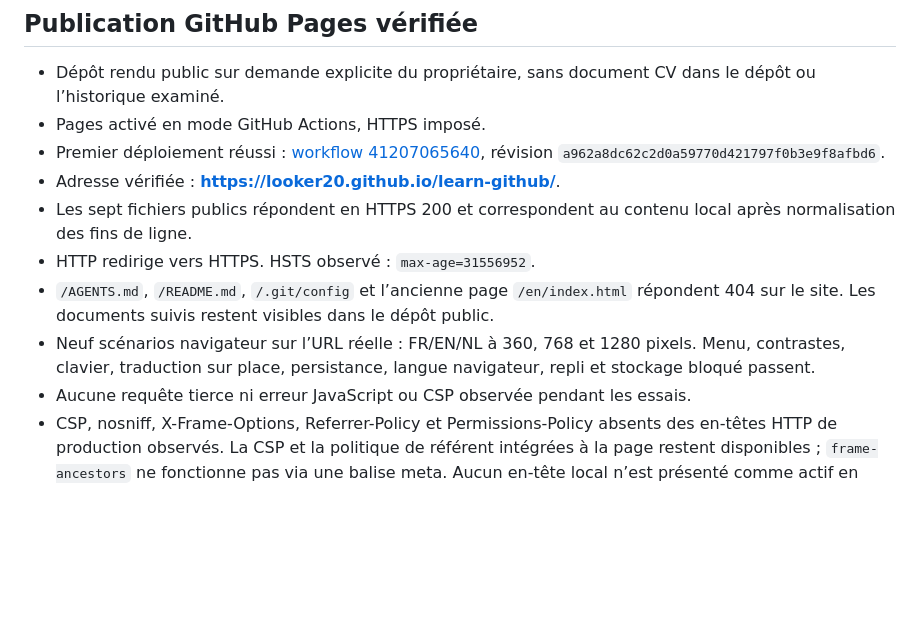
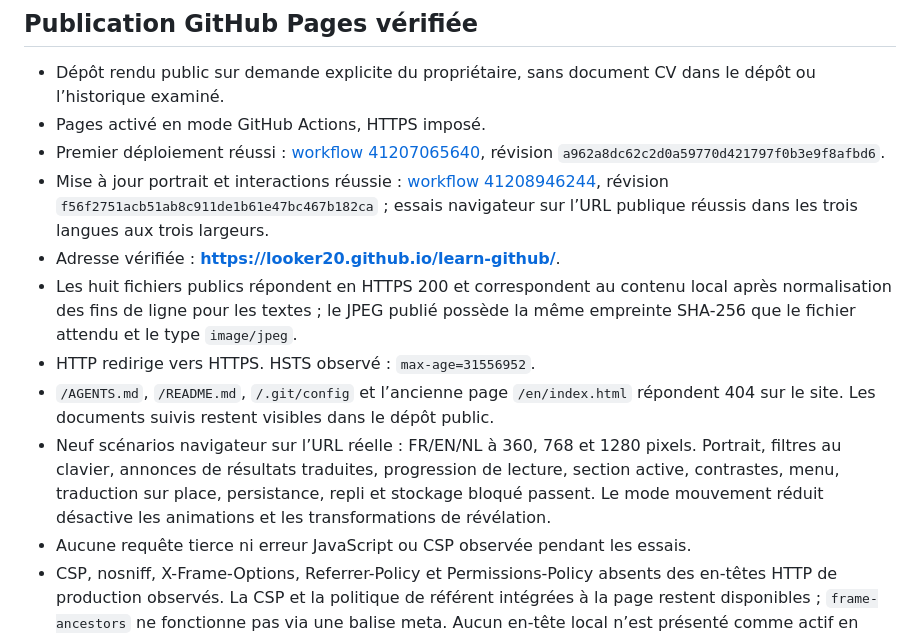
Before and after one commit to looker20/learn-github, a Markdown page: docs/verification.md, the part around the change. Rendered like a GitHub page; blank space fills up the shorter version.

Commit message:
docs: record verified portrait deployment and interaction checks

```diff
--- a/docs/verification.md
+++ b/docs/verification.md
@@ -40,11 +40,12 @@ Les sorties et captures du navigateur sont générées sous `.local/`, exclu de
 - Dépôt rendu public sur demande explicite du propriétaire, sans document CV dans le dépôt ou l’historique examiné.
 - Pages activé en mode GitHub Actions, HTTPS imposé.
 - Premier déploiement réussi : [workflow 41207065640](https://github.com/looker20/learn-github/actions/runs/41207065640), révision `a962a8dc62c2d0a59770d421797f0b3e9f8afbd6`.
+- Mise à jour portrait et interactions réussie : [workflow 41208946244](https://github.com/looker20/learn-github/actions/runs/41208946244), révision `f56f2751acb51ab8c911de1b61e47bc467b182ca` ; essais navigateur sur l’URL publique réussis dans les trois langues aux trois largeurs.
 - Adresse vérifiée : **https://looker20.github.io/learn-github/**.
-- Les sept fichiers publics répondent en HTTPS 200 et correspondent au contenu local après normalisation des fins de ligne.
+- Les huit fichiers publics répondent en HTTPS 200 et correspondent au contenu local après normalisation des fins de ligne pour les textes ; le JPEG publié possède la même empreinte SHA-256 que le fichier attendu et le type `image/jpeg`.
 - HTTP redirige vers HTTPS. HSTS observé : `max-age=31556952`.
 - `/AGENTS.md`, `/README.md`, `/.git/config` et l’ancienne page `/en/index.html` répondent 404 sur le site. Les documents suivis restent visibles dans le dépôt public.
-- Neuf scénarios navigateur sur l’URL réelle : FR/EN/NL à 360, 768 et 1280 pixels. Menu, contrastes, clavier, traduction sur place, persistance, langue navigateur, repli et stockage bloqué passent.
+- Neuf scénarios navigateur sur l’URL réelle : FR/EN/NL à 360, 768 et 1280 pixels. Portrait, filtres au clavier, annonces de résultats traduites, progression de lecture, section active, contrastes, menu, traduction sur place, persistance, repli et stockage bloqué passent. Le mode mouvement réduit désactive les animations et les transformations de révélation.
 - Aucune requête tierce ni erreur JavaScript ou CSP observée pendant les essais.
 - CSP, nosniff, X-Frame-Options, Referrer-Policy et Permissions-Policy absents des en-têtes HTTP de production observés. La CSP et la politique de référent intégrées à la page restent disponibles ; `frame-ancestors` ne fonctionne pas via une balise meta. Aucun en-tête local n’est présenté comme actif en production.
 
```
Also changed, not shown: sécurité.md (+3 -1 lines).
